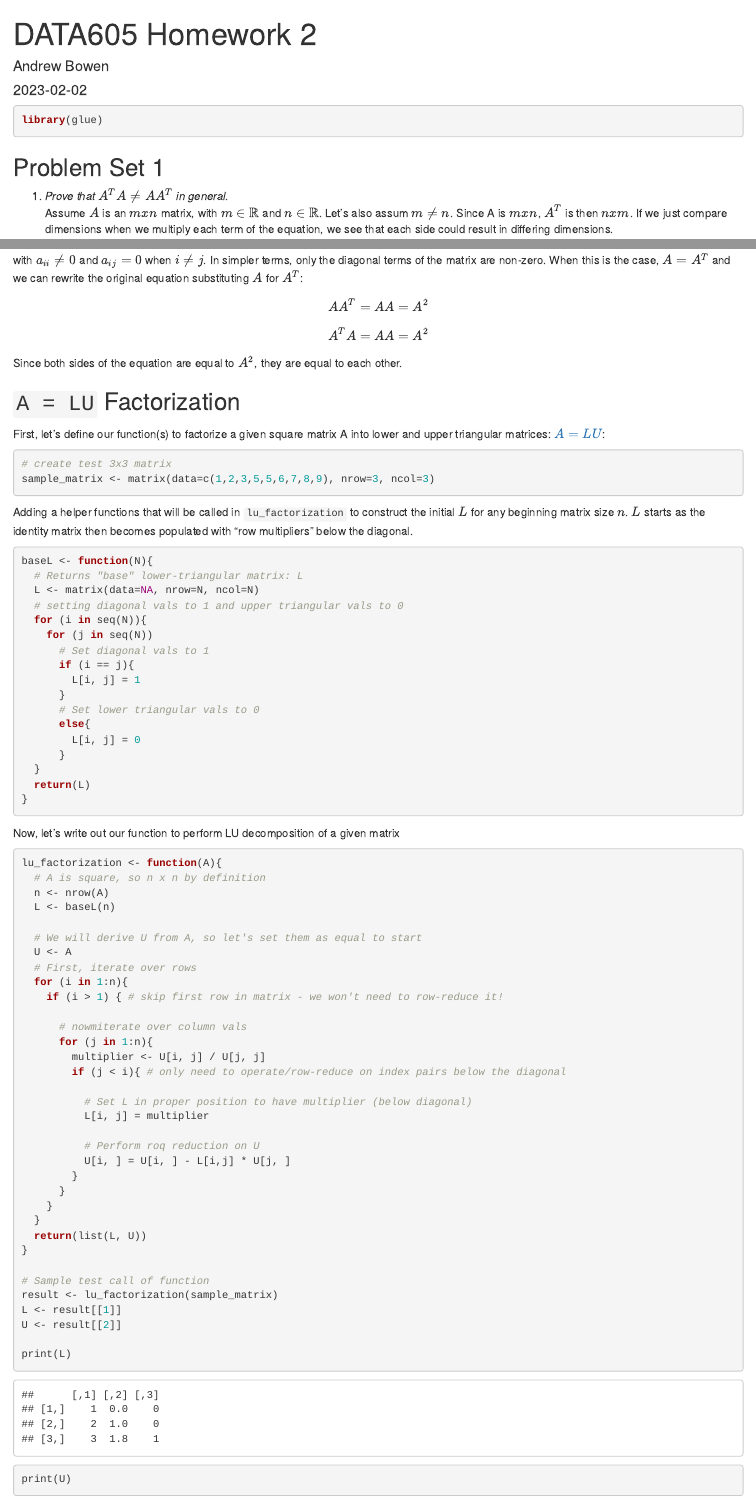
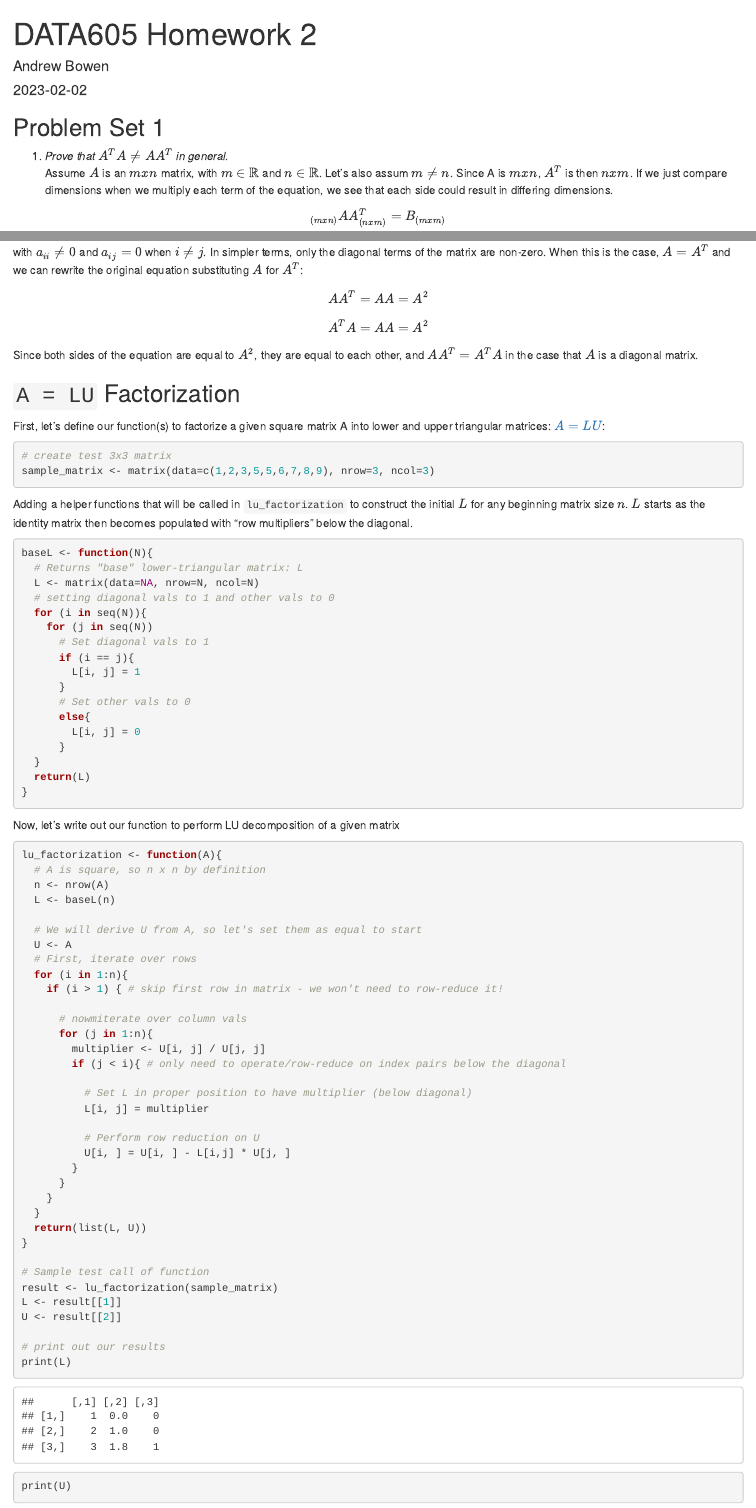
Before and after one commit to andrewbowen19/computationalMath605, an R Markdown document (problem_sets/ABowen_Assignment2_PS2.Rmd): the page in a window 1100 px wide, from its top, and a second part further down, joined at a grey line. Rendered offline with R 4.5, knitr and Pandoc, with nearby package versions.

Commit message:
Fix styling and typos: ps2

````diff
--- a/problem_sets/ABowen_Assignment2_PS2.Rmd
+++ b/problem_sets/ABowen_Assignment2_PS2.Rmd
@@ -9,10 +9,6 @@ output: html_document
 knitr::opts_chunk$set(echo = TRUE)
 ```
 
-```{r}
-
-library(glue)
-```
 ## Problem Set 1
 
 1. *Prove that $A^TA \ne AA^T$ in general*.
@@ -62,7 +58,7 @@ with $a_{ii} \ne 0$ and $a_{ij} = 0$ when $i \ne j$. In simpler terms, only the
   A^TA = AA = A^2
 \end{align}
 
-Since both sides of the equation are equal to $A^2$, they are equal to each other.
+Since both sides of the equation are equal to $A^2$, they are equal to each other, and $AA^T = A^TA$ in the case that $A$ is a diagonal matrix.
 
 ## `A = LU` Factorization
 First, let's define our function(s) to factorize a given square matrix A into lower and upper triangular matrices: [$A= LU$](https://en.wikipedia.org/wiki/LU_decomposition):
@@ -77,21 +73,20 @@ Adding a helper functions that will be called in `lu_factorization` to construct
 baseL <- function(N){
   # Returns "base" lower-triangular matrix: L
   L <- matrix(data=NA, nrow=N, ncol=N)
-  # setting diagonal vals to 1 and upper triangular vals to 0
+  # setting diagonal vals to 1 and other vals to 0
   for (i in seq(N)){
     for (j in seq(N))
       # Set diagonal vals to 1
       if (i == j){
         L[i, j] = 1
       }
-      # Set lower triangular vals to 0
+      # Set other vals to 0
       else{
         L[i, j] = 0
       }
   }
   return(L)
 }
-
 ```
 
 
@@ -117,7 +112,7 @@ lu_factorization <- function(A){
           # Set L in proper position to have multiplier (below diagonal)
           L[i, j] = multiplier
 
-          # Perform roq reduction on U
+          # Perform row reduction on U
           U[i, ] = U[i, ] - L[i,j] * U[j, ]
         }
       }
@@ -131,6 +126,7 @@ result <- lu_factorization(sample_matrix)
 L <- result[[1]]
 U <- result[[2]]
 
+# print out our results
 print(L)
 print(U)
 
````
Also changed, not shown: problem_sets/ABowen_Assignment2_PS2.html, 1 other file.
